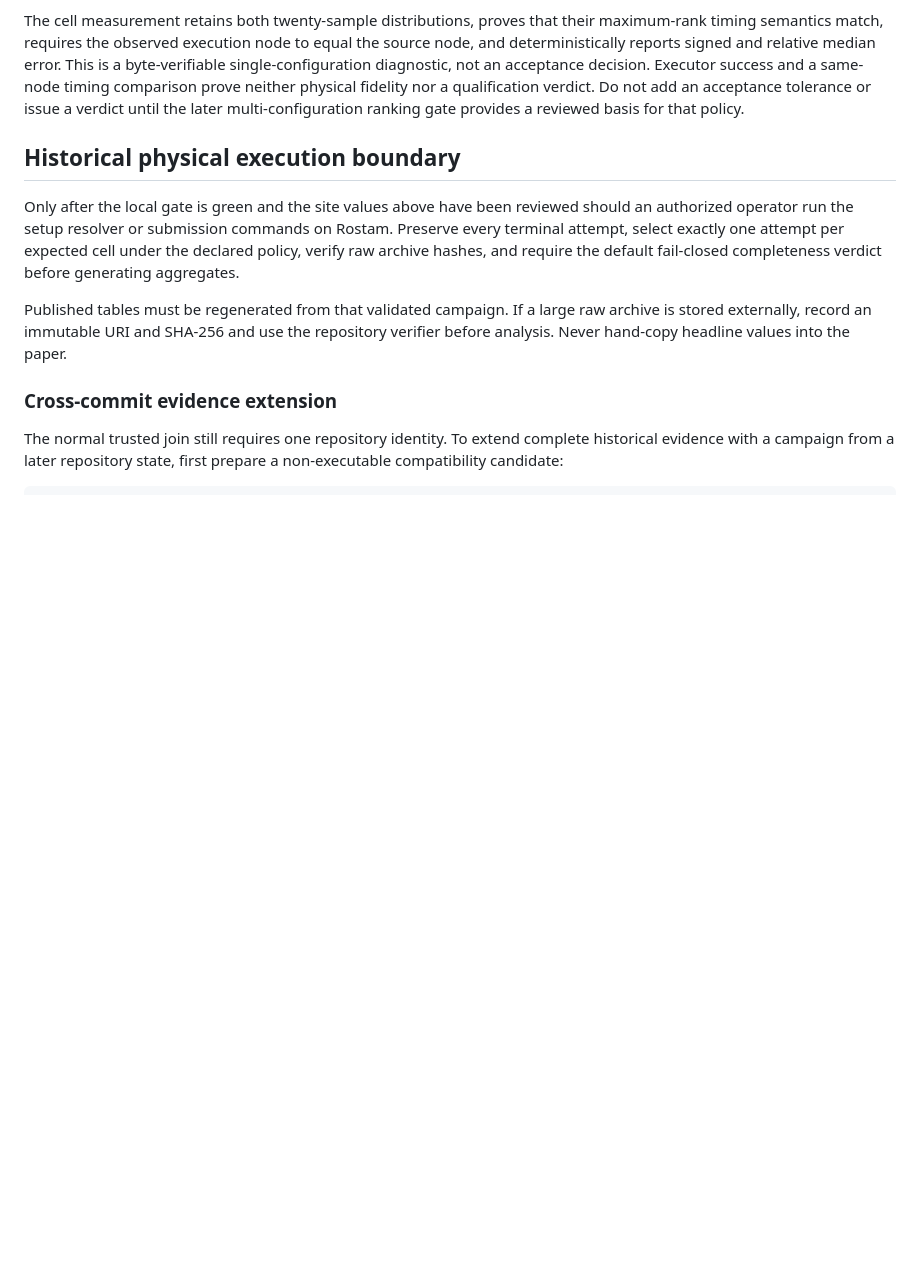
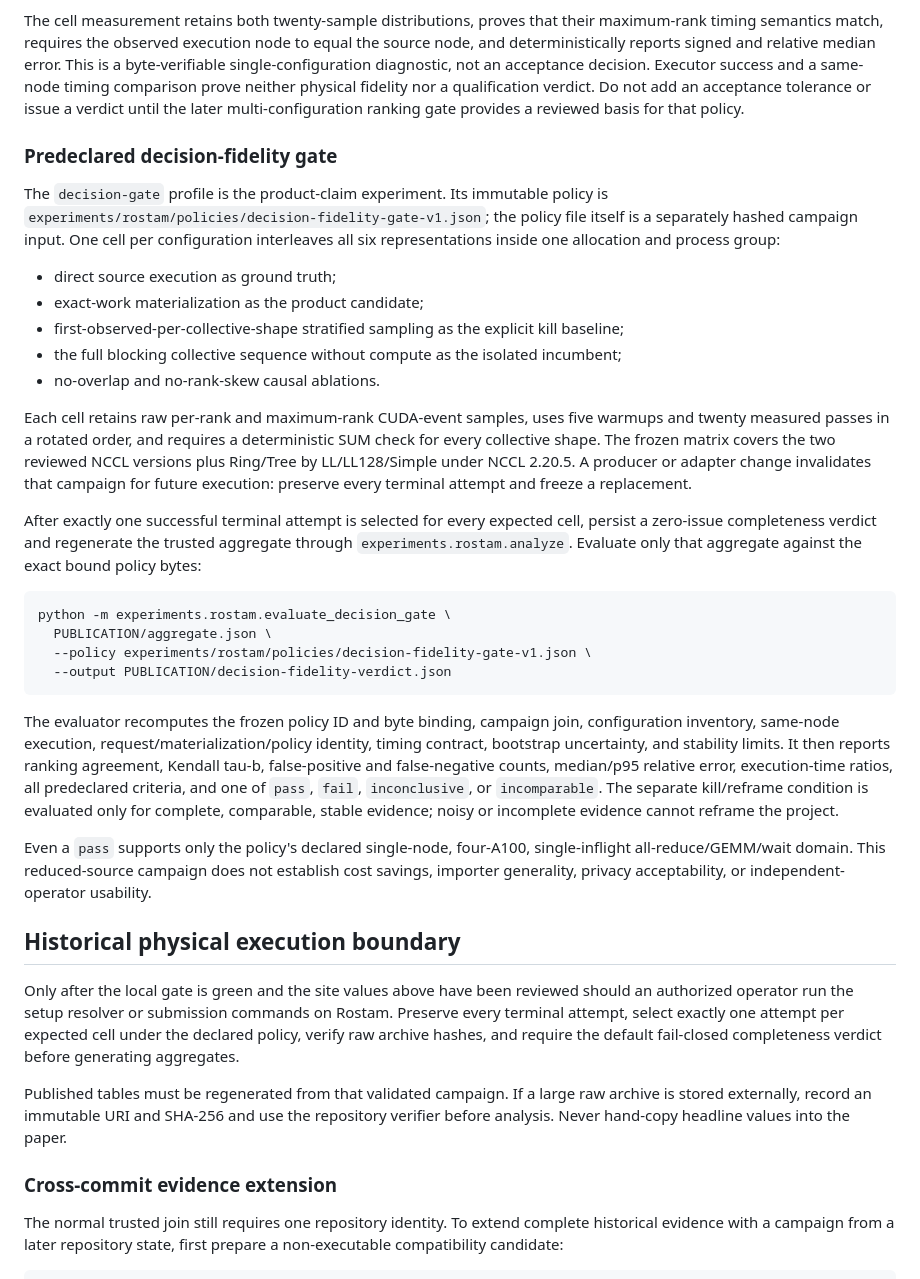
Before and after one commit to iemAnshuman/CommCanary, a Markdown page: docs/artifact-evaluation.md, the part around the change. GitHub-like rendering; blank space fills up the shorter version.

Commit message:
docs: define decision fidelity evidence procedure

````diff
--- a/docs/artifact-evaluation.md
+++ b/docs/artifact-evaluation.md
@@ -199,6 +199,56 @@ diagnostic, not an acceptance decision. Executor success and a same-node
 timing comparison prove neither physical fidelity nor a qualification verdict.
 Do not add an acceptance tolerance or issue a verdict until the later
 multi-configuration ranking gate provides a reviewed basis for that policy.
+
+### Predeclared decision-fidelity gate
+
+The `decision-gate` profile is the product-claim experiment. Its immutable
+policy is `experiments/rostam/policies/decision-fidelity-gate-v1.json`; the
+policy file itself is a separately hashed campaign input. One cell per
+configuration interleaves all six representations inside one allocation and
+process group:
+
+- direct source execution as ground truth;
+- exact-work materialization as the product candidate;
+- first-observed-per-collective-shape stratified sampling as the explicit kill
+  baseline;
+- the full blocking collective sequence without compute as the isolated
+  incumbent;
+- no-overlap and no-rank-skew causal ablations.
+
+Each cell retains raw per-rank and maximum-rank CUDA-event samples, uses five
+warmups and twenty measured passes in a rotated order, and requires a
+deterministic SUM check for every collective shape. The frozen matrix covers
+the two reviewed NCCL versions plus Ring/Tree by LL/LL128/Simple under NCCL
+2.20.5. A producer or adapter change invalidates that campaign for future
+execution: preserve every terminal attempt and freeze a replacement.
+
+After exactly one successful terminal attempt is selected for every expected
+cell, persist a zero-issue completeness verdict and regenerate the trusted
+aggregate through `experiments.rostam.analyze`. Evaluate only that aggregate
+against the exact bound policy bytes:
+
+```console
+python -m experiments.rostam.evaluate_decision_gate \
+  PUBLICATION/aggregate.json \
+  --policy experiments/rostam/policies/decision-fidelity-gate-v1.json \
+  --output PUBLICATION/decision-fidelity-verdict.json
+```
+
+The evaluator recomputes the frozen policy ID and byte binding, campaign join,
+configuration inventory, same-node execution, request/materialization/policy
+identity, timing contract, bootstrap uncertainty, and stability limits. It
+then reports ranking agreement, Kendall tau-b, false-positive and
+false-negative counts, median/p95 relative error, execution-time ratios, all
+predeclared criteria, and one of `pass`, `fail`, `inconclusive`, or
+`incomparable`. The separate kill/reframe condition is evaluated only for
+complete, comparable, stable evidence; noisy or incomplete evidence cannot
+reframe the project.
+
+Even a `pass` supports only the policy's declared single-node, four-A100,
+single-inflight all-reduce/GEMM/wait domain. This reduced-source campaign does
+not establish cost savings, importer generality, privacy acceptability, or
+independent-operator usability.
 
 ## Historical physical execution boundary
 
````
